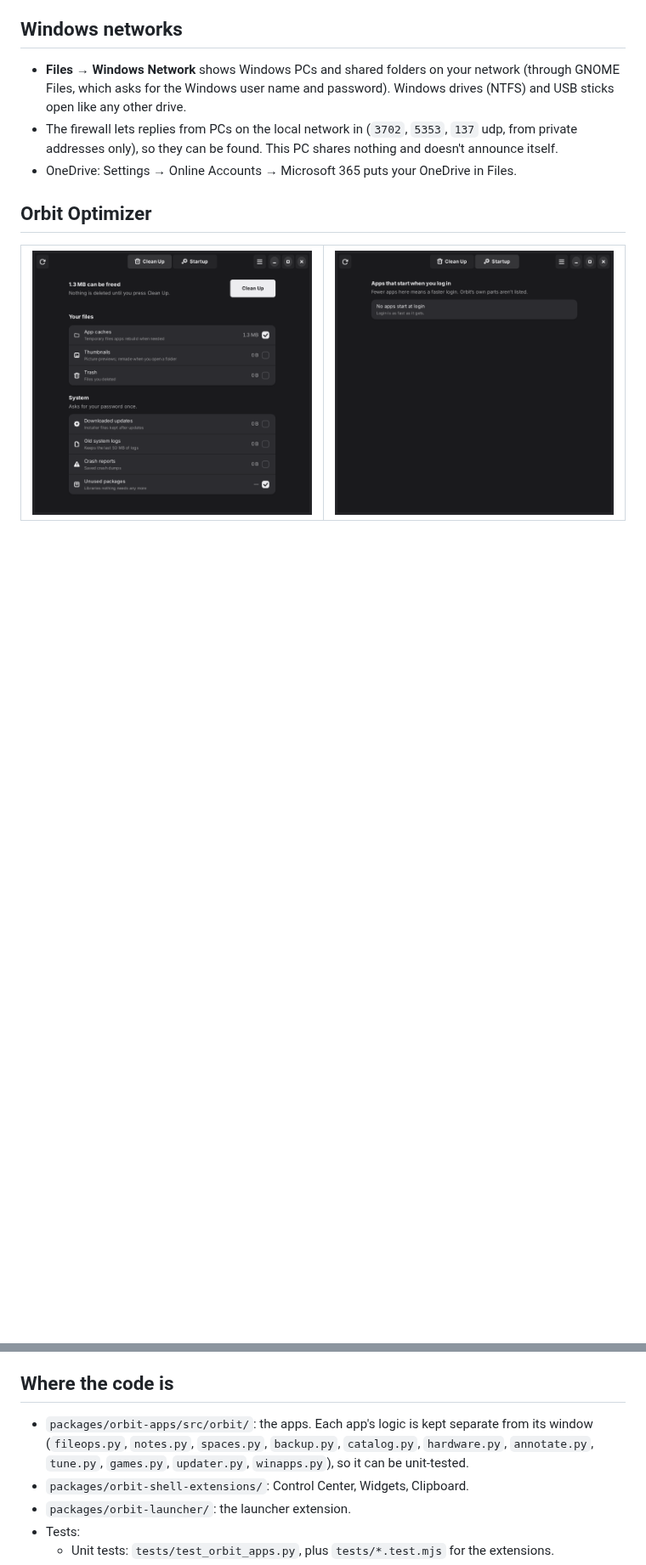
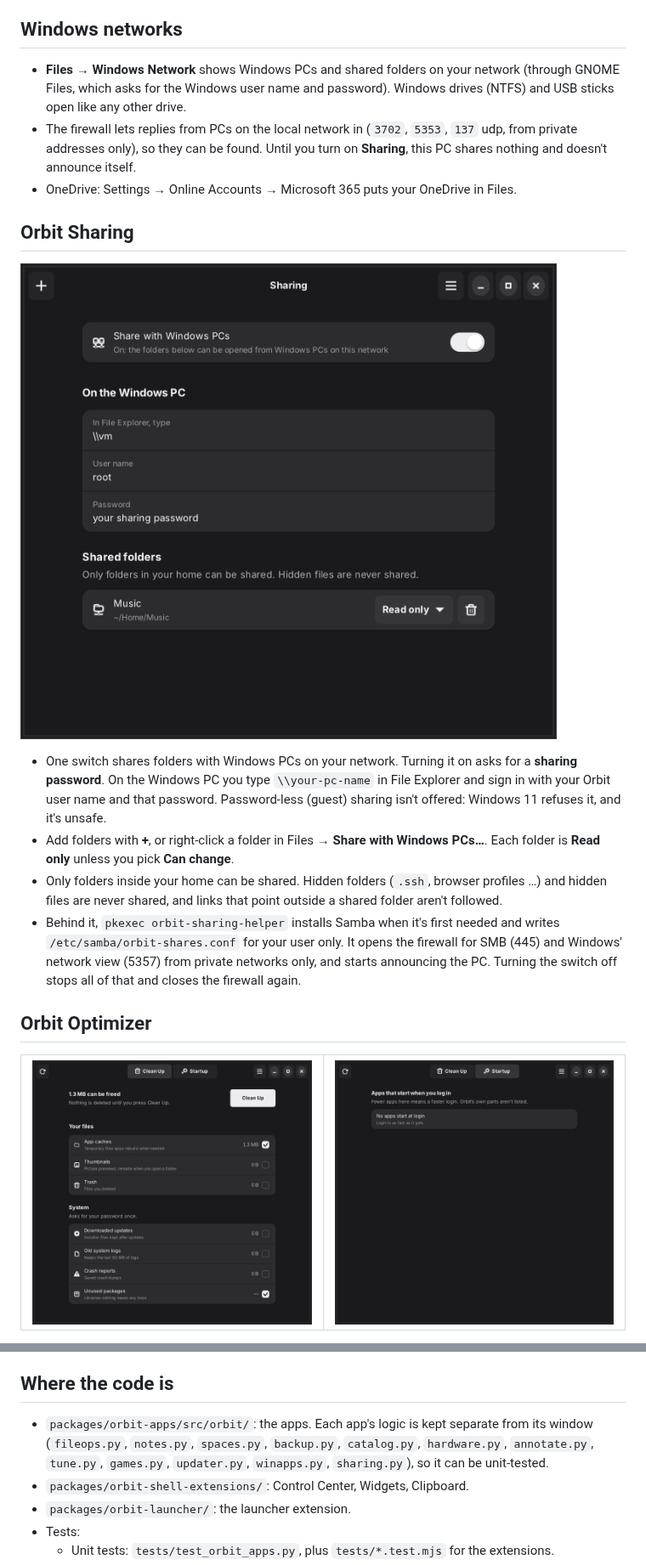
Before and after one commit to qitzblue2/OrbitOS, a Markdown page: APPS.md, 2 parts joined by grey strips. Shown at 85% size. Drawn GitHub-style; pictures changed too: docs/screenshots/app-sharing.png (added); blank space fills up the shorter version.

```diff
--- a/APPS.md
+++ b/APPS.md
@@ -151,8 +151,16 @@ Every screenshot here is real:
 
 ## Windows networks
 - **Files → Windows Network** shows Windows PCs and shared folders on your network (through GNOME Files, which asks for the Windows user name and password). Windows drives (NTFS) and USB sticks open like any other drive.
-- The firewall lets replies from PCs on the local network in (`3702`, `5353`, `137` udp, from private addresses only), so they can be found. This PC shares nothing and doesn't announce itself.
+- The firewall lets replies from PCs on the local network in (`3702`, `5353`, `137` udp, from private addresses only), so they can be found. Until you turn on **Sharing**, this PC shares nothing and doesn't announce itself.
 - OneDrive: Settings → Online Accounts → Microsoft 365 puts your OneDrive in Files.
+
+## Orbit Sharing
+![Sharing](docs/screenshots/app-sharing.png)
+
+- One switch shares folders with Windows PCs on your network. Turning it on asks for a **sharing password**. On the Windows PC you type `\\your-pc-name` in File Explorer and sign in with your Orbit user name and that password. Password-less (guest) sharing isn't offered: Windows 11 refuses it, and it's unsafe.
+- Add folders with **+**, or right-click a folder in Files → **Share with Windows PCs…**. Each folder is **Read only** unless you pick **Can change**.
+- Only folders inside your home can be shared. Hidden folders (`.ssh`, browser profiles …) and hidden files are never shared, and links that point outside a shared folder aren't followed.
+- Behind it, `pkexec orbit-sharing-helper` installs Samba when it's first needed and writes `/etc/samba/orbit-shares.conf` for your user only. It opens the firewall for SMB (445) and Windows' network view (5357) from private networks only, and starts announcing the PC. Turning the switch off stops all of that and closes the firewall again.
 
 ## Orbit Optimizer
 | ![Clean Up](docs/screenshots/app-optimizer-clean.png) | ![Startup](docs/screenshots/app-optimizer-startup.png) |
@@ -211,7 +219,7 @@ Orbit ships these in `orbit-os-desktop`, so they also arrive as updates:
   - Only **pinned** items are saved to disk (`~/.local/share/orbit/clipboard.json`, readable only by you). Unpinned history disappears when you log out unless you turn on *remember across sessions*.
 
 ## Where the code is
-- `packages/orbit-apps/src/orbit/`: the apps. Each app's logic is kept separate from its window (`fileops.py`, `notes.py`, `spaces.py`, `backup.py`, `catalog.py`, `hardware.py`, `annotate.py`, `tune.py`, `games.py`, `updater.py`, `winapps.py`), so it can be unit-tested.
+- `packages/orbit-apps/src/orbit/`: the apps. Each app's logic is kept separate from its window (`fileops.py`, `notes.py`, `spaces.py`, `backup.py`, `catalog.py`, `hardware.py`, `annotate.py`, `tune.py`, `games.py`, `updater.py`, `winapps.py`, `sharing.py`), so it can be unit-tested.
 - `packages/orbit-shell-extensions/`: Control Center, Widgets, Clipboard.
 - `packages/orbit-launcher/`: the launcher extension.
 - Tests:
```
Also changed, not shown: 16 other files.
